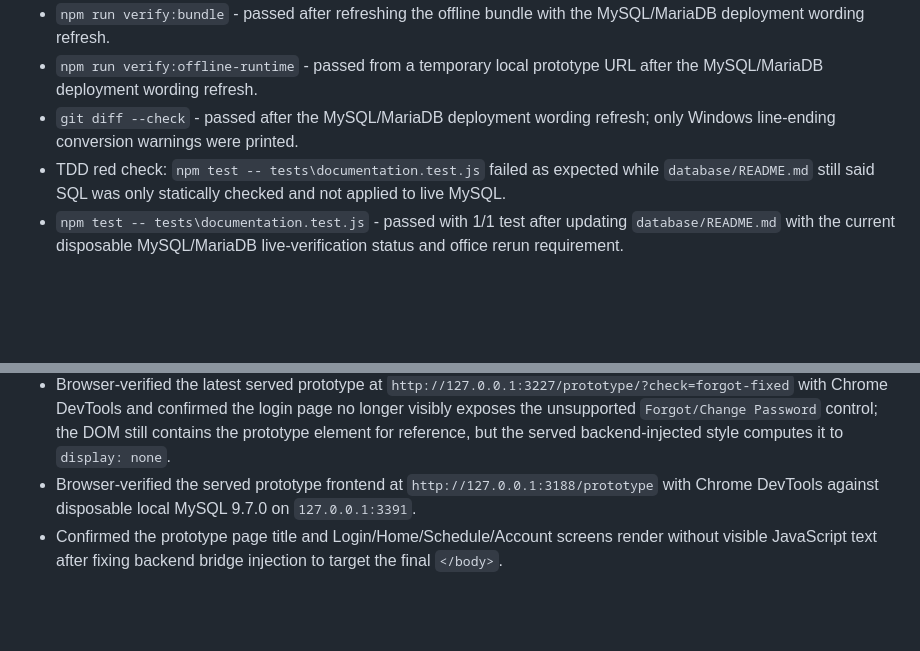
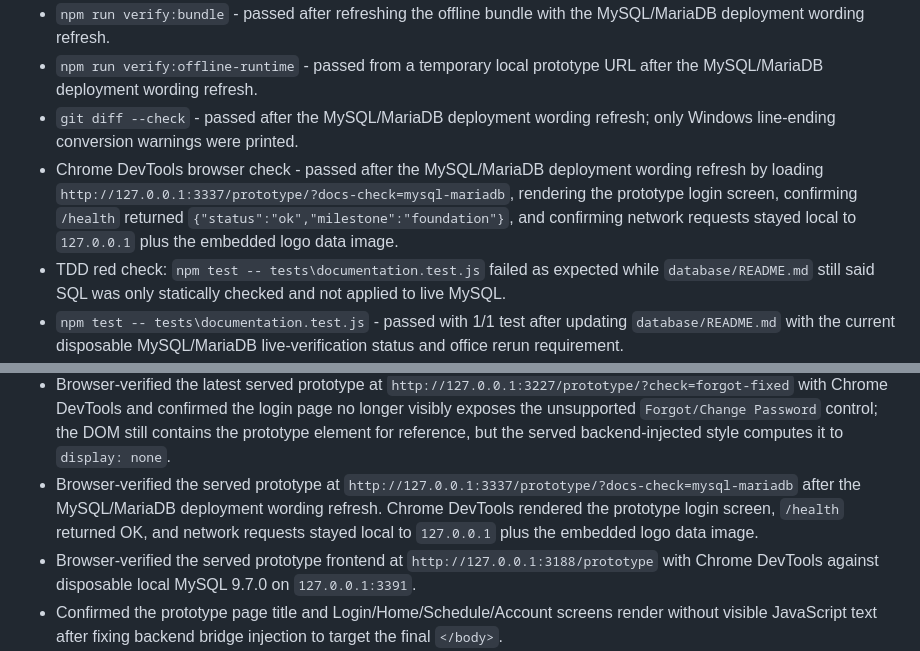
Before and after one commit to JACOB-droid12/Basketballl1, a Markdown page: docs/CODEX_HANDOFF.md, 2 parts joined by grey strips. Drawn GitHub-style; blank space fills up the shorter version.

Commit message:
docs: record deployment browser check

```diff
--- a/docs/CODEX_HANDOFF.md
+++ b/docs/CODEX_HANDOFF.md
@@ -267,6 +267,7 @@ Milestone 5 usability/reporting/documentation is now partly in progress. Milesto
 - `npm run verify:bundle` - passed after refreshing the offline bundle with the MySQL/MariaDB deployment wording refresh.
 - `npm run verify:offline-runtime` - passed from a temporary local prototype URL after the MySQL/MariaDB deployment wording refresh.
 - `git diff --check` - passed after the MySQL/MariaDB deployment wording refresh; only Windows line-ending conversion warnings were printed.
+- Chrome DevTools browser check - passed after the MySQL/MariaDB deployment wording refresh by loading `http://127.0.0.1:3337/prototype/?docs-check=mysql-mariadb`, rendering the prototype login screen, confirming `/health` returned `{"status":"ok","milestone":"foundation"}`, and confirming network requests stayed local to `127.0.0.1` plus the embedded logo data image.
 - TDD red check: `npm test -- tests\documentation.test.js` failed as expected while `database/README.md` still said SQL was only statically checked and not applied to live MySQL.
 - `npm test -- tests\documentation.test.js` - passed with 1/1 test after updating `database/README.md` with the current disposable MySQL/MariaDB live-verification status and office rerun requirement.
 - `npm test` - passed with 153/153 tests after the database README documentation refresh.
@@ -691,6 +692,7 @@ Milestone 5 usability/reporting/documentation is now partly in progress. Milesto
 - Completed a first-usable-version audit in `docs/FIRST_USABLE_VERSION_AUDIT.md`; the implementation is broad enough for the first usable version, disposable Oracle MySQL and MariaDB live verification passed during development, and `npm run verify:mysql` remains the office-machine sign-off gate.
 - Reviewed `C:\Users\Emmy Lou\Downloads\Sto. Nino Court Reservation System Prototype final.html` as the UI/foundation baseline and documented the preserved UI elements in `docs/PROTOTYPE_ALIGNMENT.md`.
 - Browser-verified the latest served prototype at `http://127.0.0.1:3227/prototype/?check=forgot-fixed` with Chrome DevTools and confirmed the login page no longer visibly exposes the unsupported `Forgot/Change Password` control; the DOM still contains the prototype element for reference, but the served backend-injected style computes it to `display: none`.
+- Browser-verified the served prototype at `http://127.0.0.1:3337/prototype/?docs-check=mysql-mariadb` after the MySQL/MariaDB deployment wording refresh. Chrome DevTools rendered the prototype login screen, `/health` returned OK, and network requests stayed local to `127.0.0.1` plus the embedded logo data image.
 - Browser-verified the served prototype frontend at `http://127.0.0.1:3188/prototype` with Chrome DevTools against disposable local MySQL 9.7.0 on `127.0.0.1:3391`.
 - Confirmed the prototype page title and Login/Home/Schedule/Account screens render without visible JavaScript text after fixing backend bridge injection to target the final `</body>`.
 - Confirmed browser network requests for the prototype use only local `127.0.0.1` document/script/API URLs after localizing `html2canvas` and `jsPDF` under `public/vendor/`.
```
Also changed, not shown: docs/FIRST_USABLE_VERSION_AUDIT.md (+1 -1 lines).
